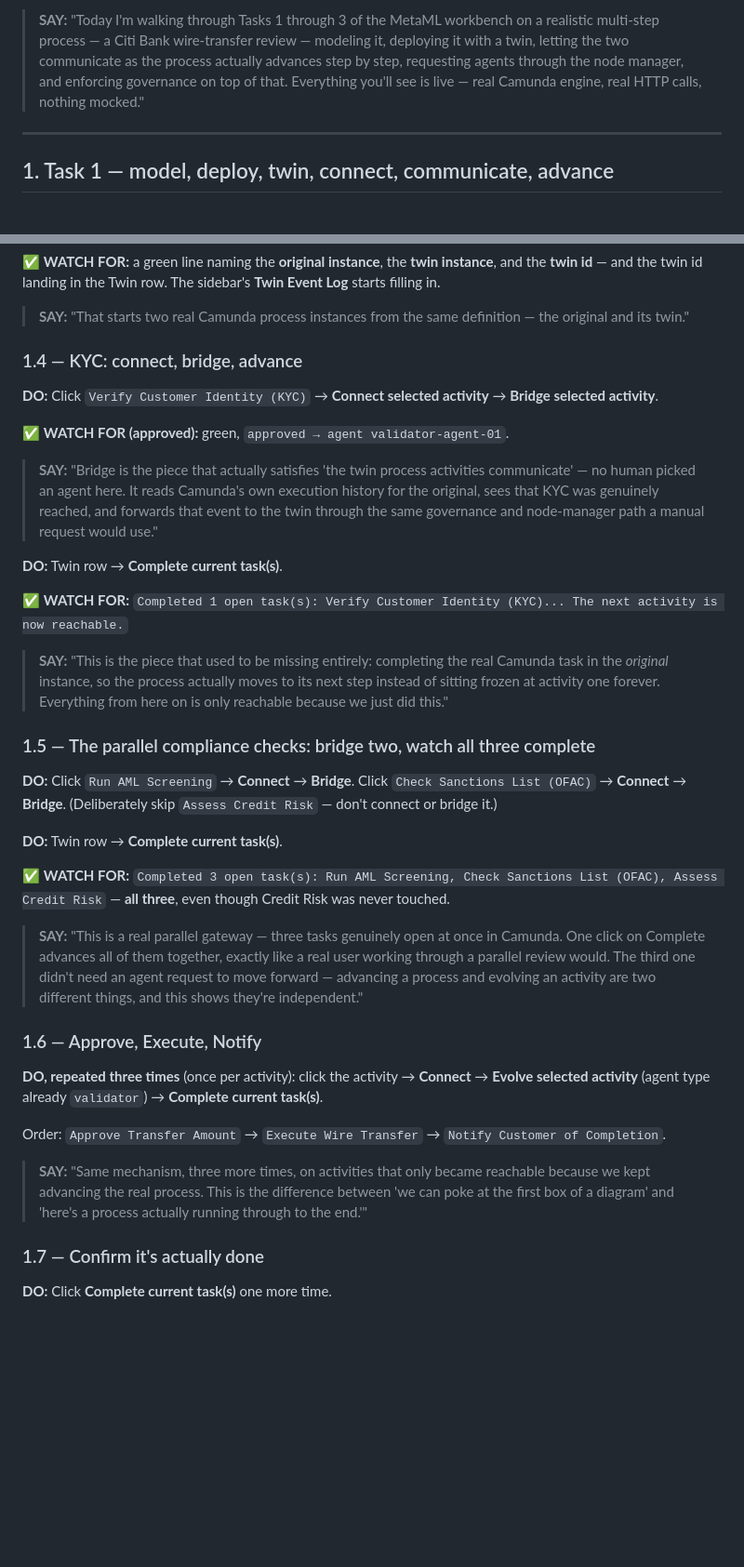
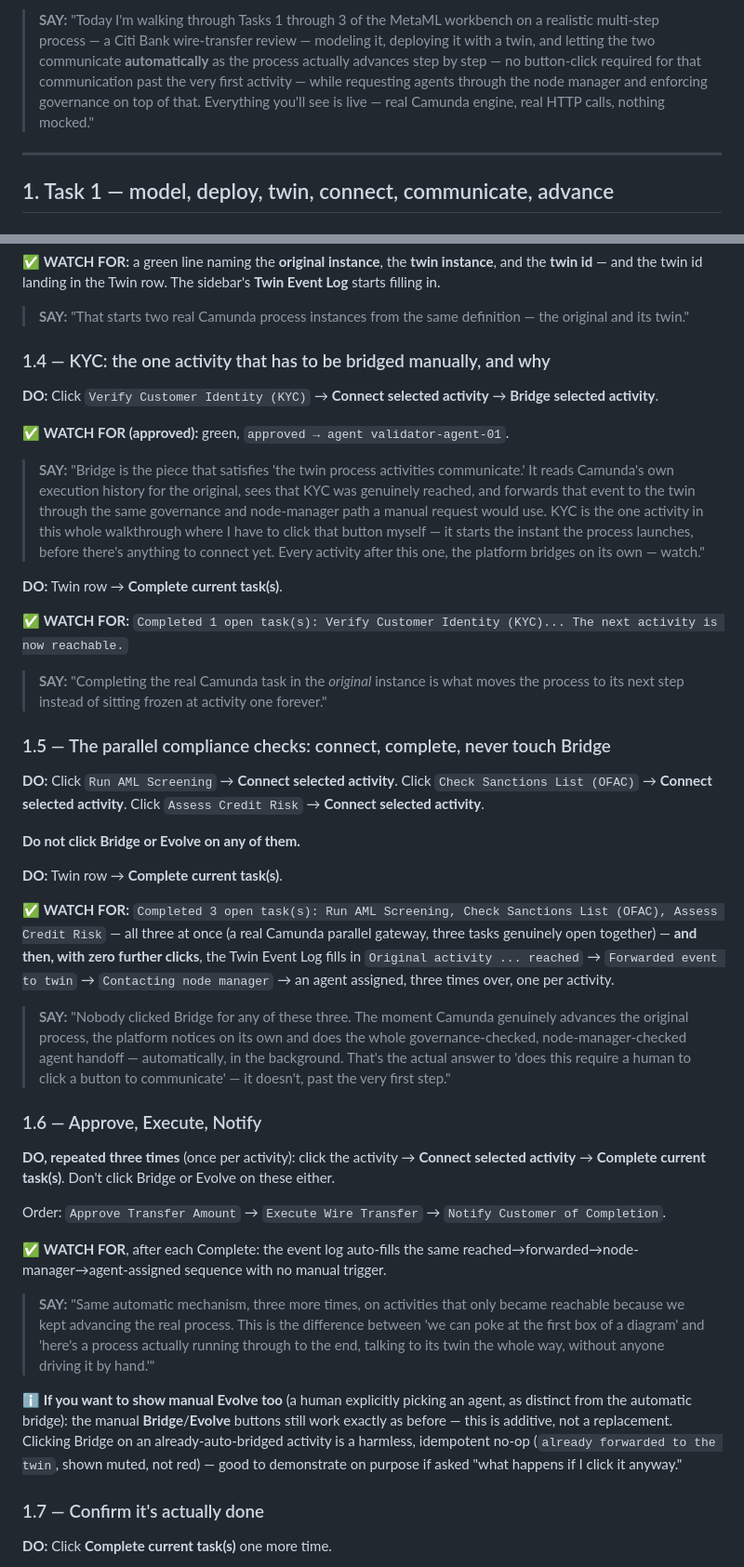
Before and after one commit to nirmantaterh/metaml-workbench-source-of-truth, a Markdown page: DEMO_SCRIPT.md, 2 parts joined by grey strips. Shown at 93% size. Rendered like a GitHub page; blank space fills up the shorter version.

Commit message:
update script for auto bridge
don't need to click bridge for most steps now, just connect and complete
task. KYC still manual since it runs before you can connect anything.

```diff
--- a/DEMO_SCRIPT.md
+++ b/DEMO_SCRIPT.md
@@ -34,9 +34,10 @@ governance results).
 
 > **SAY:** "Today I'm walking through Tasks 1 through 3 of the MetaML workbench on a realistic
 > multi-step process — a Citi Bank wire-transfer review — modeling it, deploying it with a twin,
-> letting the two communicate as the process actually advances step by step, requesting agents
-> through the node manager, and enforcing governance on top of that. Everything you'll see is live
-> — real Camunda engine, real HTTP calls, nothing mocked."
+> and letting the two communicate **automatically** as the process actually advances step by step —
+> no button-click required for that communication past the very first activity — while requesting
+> agents through the node manager and enforcing governance on top of that. Everything you'll see is
+> live — real Camunda engine, real HTTP calls, nothing mocked."
 
 ---
 
@@ -80,49 +81,66 @@ filling in.
 > **SAY:** "That starts two real Camunda process instances from the same definition — the original
 > and its twin."
 
-### 1.4 — KYC: connect, bridge, advance
+### 1.4 — KYC: the one activity that has to be bridged manually, and why
 **DO:** Click `Verify Customer Identity (KYC)` → **Connect selected activity** → **Bridge selected
 activity**.
 
 ✅ **WATCH FOR (approved):** green, `approved → agent validator-agent-01`.
 
-> **SAY:** "Bridge is the piece that actually satisfies 'the twin process activities communicate' —
-> no human picked an agent here. It reads Camunda's own execution history for the original, sees
-> that KYC was genuinely reached, and forwards that event to the twin through the same governance
-> and node-manager path a manual request would use."
+> **SAY:** "Bridge is the piece that satisfies 'the twin process activities communicate.' It reads
+> Camunda's own execution history for the original, sees that KYC was genuinely reached, and
+> forwards that event to the twin through the same governance and node-manager path a manual
+> request would use. KYC is the one activity in this whole walkthrough where I have to click that
+> button myself — it starts the instant the process launches, before there's anything to connect
+> yet. Every activity after this one, the platform bridges on its own — watch."
 
 **DO:** Twin row → **Complete current task(s)**.
 
 ✅ **WATCH FOR:** `Completed 1 open task(s): Verify Customer Identity (KYC)... The next activity is
 now reachable.`
 
-> **SAY:** "This is the piece that used to be missing entirely: completing the real Camunda task in
-> the *original* instance, so the process actually moves to its next step instead of sitting frozen
-> at activity one forever. Everything from here on is only reachable because we just did this."
+> **SAY:** "Completing the real Camunda task in the *original* instance is what moves the process to
+> its next step instead of sitting frozen at activity one forever."
 
-### 1.5 — The parallel compliance checks: bridge two, watch all three complete
-**DO:** Click `Run AML Screening` → **Connect** → **Bridge**. Click `Check Sanctions List (OFAC)` →
-**Connect** → **Bridge**. (Deliberately skip `Assess Credit Risk` — don't connect or bridge it.)
+### 1.5 — The parallel compliance checks: connect, complete, never touch Bridge
+**DO:** Click `Run AML Screening` → **Connect selected activity**. Click `Check Sanctions List
+(OFAC)` → **Connect selected activity**. Click `Assess Credit Risk` → **Connect selected activity**.
+
+**Do not click Bridge or Evolve on any of them.**
 
 **DO:** Twin row → **Complete current task(s)**.
 
 ✅ **WATCH FOR:** `Completed 3 open task(s): Run AML Screening, Check Sanctions List (OFAC), Assess
-Credit Risk` — **all three**, even though Credit Risk was never touched.
+Credit Risk` — all three at once (a real Camunda parallel gateway, three tasks genuinely open
+together) — **and then, with zero further clicks**, the Twin Event Log fills in `Original activity
+... reached` → `Forwarded event to twin` → `Contacting node manager` → an agent assigned, three
+times over, one per activity.
 
-> **SAY:** "This is a real parallel gateway — three tasks genuinely open at once in Camunda. One
-> click on Complete advances all of them together, exactly like a real user working through a
-> parallel review would. The third one didn't need an agent request to move forward — advancing a
-> process and evolving an activity are two different things, and this shows they're independent."
+> **SAY:** "Nobody clicked Bridge for any of these three. The moment Camunda genuinely advances the
+> original process, the platform notices on its own and does the whole governance-checked,
+> node-manager-checked agent handoff — automatically, in the background. That's the actual answer
+> to 'does this require a human to click a button to communicate' — it doesn't, past the very first
+> step."
 
 ### 1.6 — Approve, Execute, Notify
-**DO, repeated three times** (once per activity): click the activity → **Connect** → **Evolve
-selected activity** (agent type already `validator`) → **Complete current task(s)**.
+**DO, repeated three times** (once per activity): click the activity → **Connect selected
+activity** → **Complete current task(s)**. Don't click Bridge or Evolve on these either.
 
 Order: `Approve Transfer Amount` → `Execute Wire Transfer` → `Notify Customer of Completion`.
 
-> **SAY:** "Same mechanism, three more times, on activities that only became reachable because we
-> kept advancing the real process. This is the difference between 'we can poke at the first box of
-> a diagram' and 'here's a process actually running through to the end.'"
+✅ **WATCH FOR**, after each Complete: the event log auto-fills the same
+reached→forwarded→node-manager→agent-assigned sequence with no manual trigger.
+
+> **SAY:** "Same automatic mechanism, three more times, on activities that only became reachable
+> because we kept advancing the real process. This is the difference between 'we can poke at the
+> first box of a diagram' and 'here's a process actually running through to the end, talking to its
+> twin the whole way, without anyone driving it by hand.'"
+
+ℹ️ **If you want to show manual Evolve too** (a human explicitly picking an agent, as distinct from
+the automatic bridge): the manual **Bridge**/**Evolve** buttons still work exactly as before — this
+is additive, not a replacement. Clicking Bridge on an already-auto-bridged activity is a harmless,
+idempotent no-op (`already forwarded to the twin`, shown muted, not red) — good to demonstrate on
+purpose if asked "what happens if I click it anyway."
 
 ### 1.7 — Confirm it's actually done
 **DO:** Click **Complete current task(s)** one more time.
```
